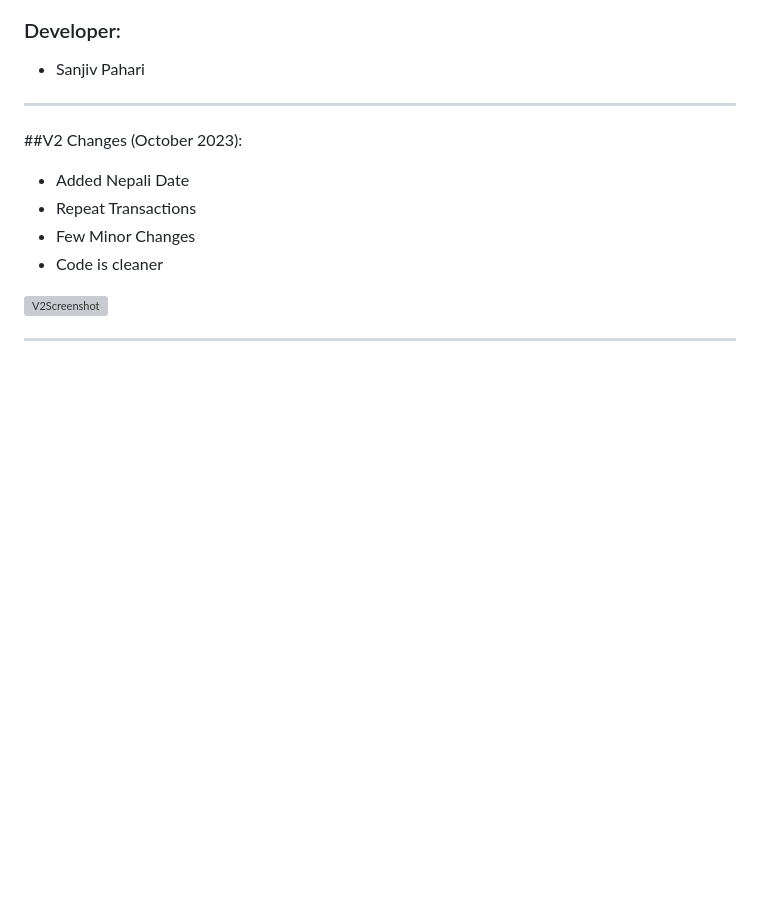
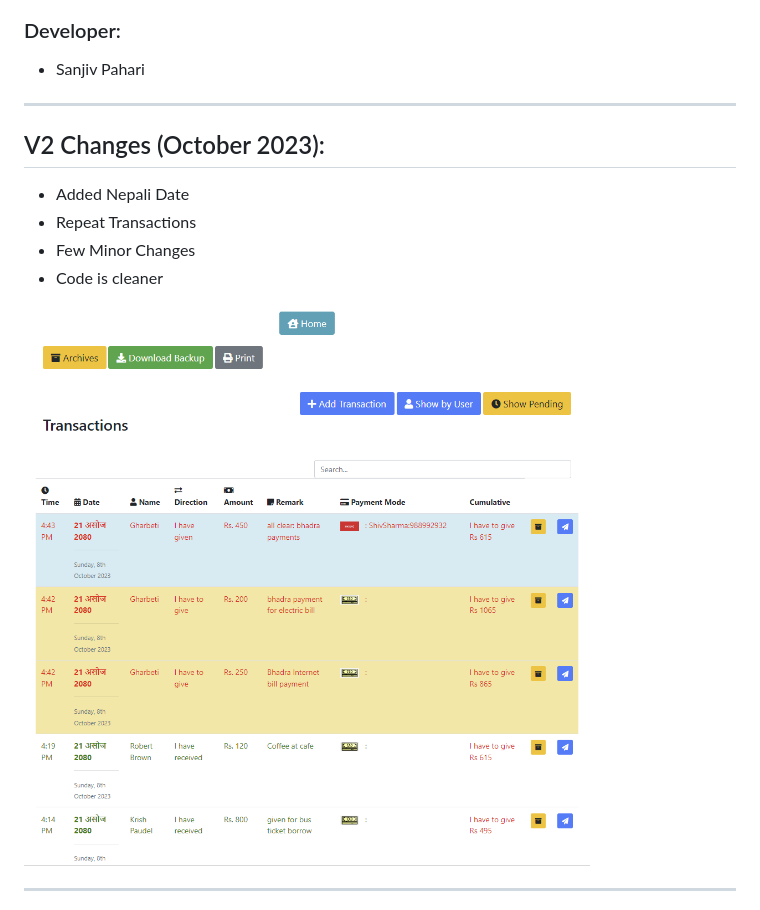
Before and after one commit to SanjivPahari/PersonalFinanceLedger, a Markdown page: README.md, the part around the change. GitHub-like rendering; blank space fills up the shorter version; grey boxes are pictures that could not be loaded.

```diff
--- a/README.md
+++ b/README.md
@@ -10,13 +10,13 @@ A simple tool made in PHP and Bootstrap with data stored in a JSON file. It allo
 - Sanjiv Pahari
 <hr>
 
-##V2 Changes (October 2023):
+## V2 Changes (October 2023):
 - Added Nepali Date
 - Repeat Transactions
 - Few Minor Changes
 - Code is cleaner
 
-![V2Screenshot](/FINANCE%20SYSTEM%20SCREENSHOTS/1.png)
+![V2Screenshot](/v2%20changes/1.png)
 
 <hr>
 
```
